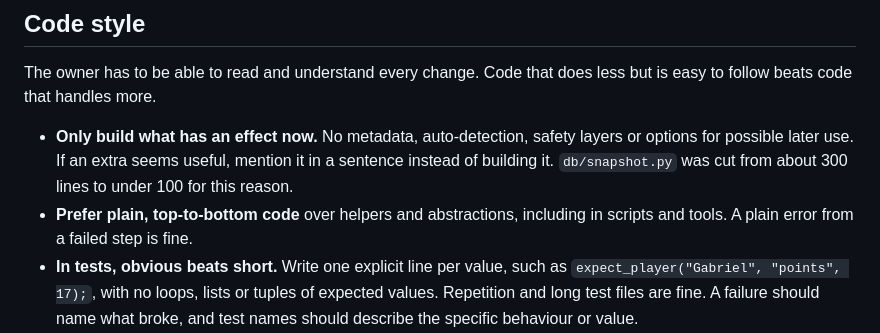
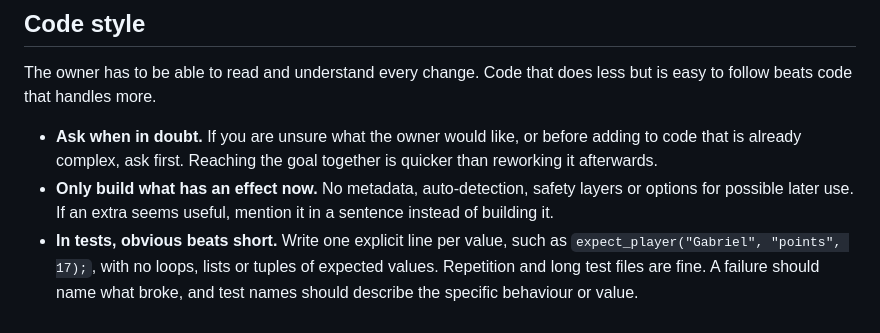
Before and after one commit to fliljeda/draught-of-fpl, a Markdown page: AGENTS.md, the part around the change. Rendered like a GitHub page.

Commit message:
Vibe: Add ask-first preference to code style in AGENTS.md
Co-Authored-By: Claude Opus 5.5 <noreply@anthropic.com>

```diff
--- a/AGENTS.md
+++ b/AGENTS.md
@@ -79,12 +79,12 @@ compiles or tests pass without having seen it.
 The owner has to be able to read and understand every change. Code that does less
 but is easy to follow beats code that handles more.
 
+- **Ask when in doubt.** If you are unsure what the owner would like, or before adding to
+  code that is already complex, ask first. Reaching the goal together is quicker than
+  reworking it afterwards.
 - **Only build what has an effect now.** No metadata, auto-detection, safety layers or
   options for possible later use. If an extra seems useful, mention it in a sentence
-  instead of building it. `db/snapshot.py` was cut from about 300 lines to under 100 for
-  this reason.
-- **Prefer plain, top-to-bottom code** over helpers and abstractions, including in
-  scripts and tools. A plain error from a failed step is fine.
+  instead of building it.
 - **In tests, obvious beats short.** Write one explicit line per value, such as
   `expect_player("Gabriel", "points", 17);`, with no loops, lists or tuples of expected
   values. Repetition and long test files are fine. A failure should name what broke, and
```
